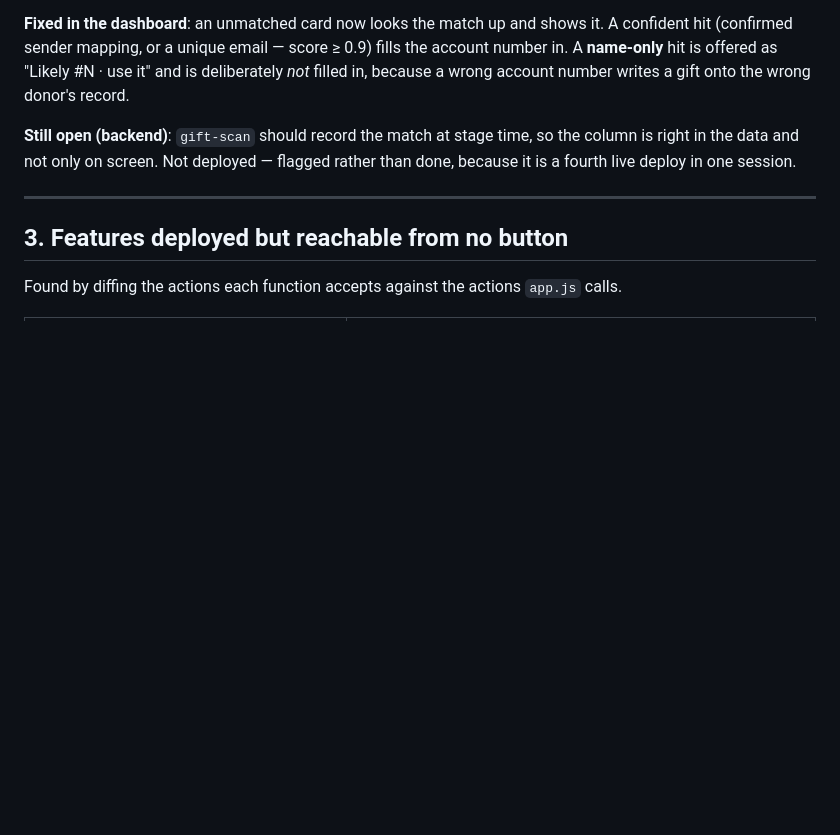
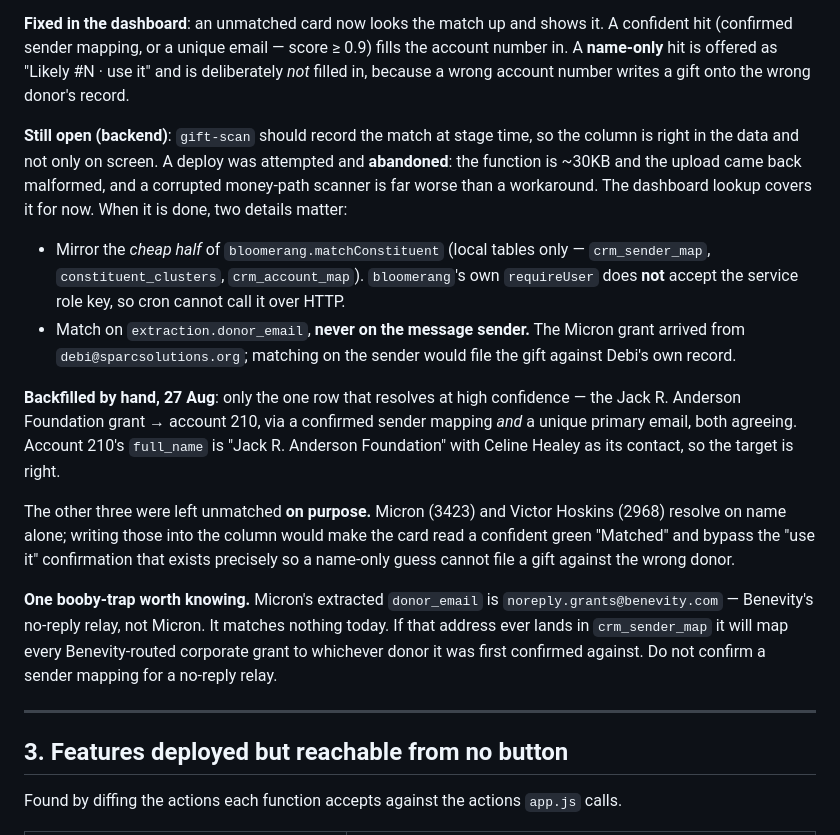
Before and after one commit to SPARCva/sparc-donor-ops, a Markdown page: docs/AUDIT-2026-08-27.md, the part around the change. Rendered like a GitHub page; blank space fills up the shorter version.

Commit message:
Record the gift-scan match findings, and backfill the one safe match
The gift-scan deploy that would record matches at stage time was attempted
and abandoned: the function is ~30KB and the upload came back malformed. A
corrupted money-path scanner is a worse outcome than the dashboard lookup
that already covers this, so it stays flagged rather than half-applied. The
audit now carries the two details that matter when it is done — mirror the
local-tables half of bloomerang.matchConstituent, because that function's
requireUser does not accept the service role key; and match on
extraction.donor_email, never the sender, because the Micron grant arrived
from debi@sparcsolutions.org and the sender would file it against Debi.

Backfilled exactly one queued row: the Jack R. Anderson Foundation grant to
account 210. A confirmed sender mapping and a unique primary email both
agree, and 210's full_name is the Foundation with Celine Healey as contact,
so the target is verified rather than assumed.

Micron (3423) and Victor Hoskins (2968) were left unmatched deliberately.
They resolve on name alone, and writing that into the column would render a
confident green "Matched" and bypass the "use it" confirmation that exists
so a name-only guess cannot file a gift against the wrong donor. The
dashboard offers them; a person agrees.

Also recorded: Micron's extracted donor_email is noreply.grants@benevity.com,
Benevity's relay rather than the donor. It matches nothing today, but
confirming a sender mapping for a no-reply relay would map every
Benevity-routed corporate grant to whichever donor it was first tied to.

Co-Authored-By: Claude Opus 5 <noreply@anthropic.com>
Claude-Session: https://claude.ai/code/session_0188gBLLUg1fAiyFAs2w8685

```diff
--- a/docs/AUDIT-2026-08-27.md
+++ b/docs/AUDIT-2026-08-27.md
@@ -113,8 +113,36 @@ is deliberately *not* filled in, because a wrong account number writes a gift
 onto the wrong donor's record.
 
 **Still open (backend)**: `gift-scan` should record the match at stage time, so
-the column is right in the data and not only on screen. Not deployed — flagged
-rather than done, because it is a fourth live deploy in one session.
+the column is right in the data and not only on screen. A deploy was attempted
+and **abandoned**: the function is ~30KB and the upload came back malformed, and
+a corrupted money-path scanner is far worse than a workaround. The dashboard
+lookup covers it for now. When it is done, two details matter:
+
+- Mirror the *cheap half* of `bloomerang.matchConstituent` (local tables only —
+  `crm_sender_map`, `constituent_clusters`, `crm_account_map`). `bloomerang`'s
+  own `requireUser` does **not** accept the service role key, so cron cannot
+  call it over HTTP.
+- Match on `extraction.donor_email`, **never on the message sender.** The
+  Micron grant arrived from `debi@sparcsolutions.org`; matching on the sender
+  would file the gift against Debi's own record.
+
+**Backfilled by hand, 27 Aug**: only the one row that resolves at high
+confidence — the Jack R. Anderson Foundation grant → account 210, via a
+confirmed sender mapping *and* a unique primary email, both agreeing. Account
+210's `full_name` is "Jack R. Anderson Foundation" with Celine Healey as its
+contact, so the target is right.
+
+The other three were left unmatched **on purpose.** Micron (3423) and Victor
+Hoskins (2968) resolve on name alone; writing those into the column would make
+the card read a confident green "Matched" and bypass the "use it" confirmation
+that exists precisely so a name-only guess cannot file a gift against the wrong
+donor.
+
+**One booby-trap worth knowing.** Micron's extracted `donor_email` is
+`noreply.grants@benevity.com` — Benevity's no-reply relay, not Micron. It
+matches nothing today. If that address ever lands in `crm_sender_map` it will
+map every Benevity-routed corporate grant to whichever donor it was first
+confirmed against. Do not confirm a sender mapping for a no-reply relay.
 
 ---
 
```
